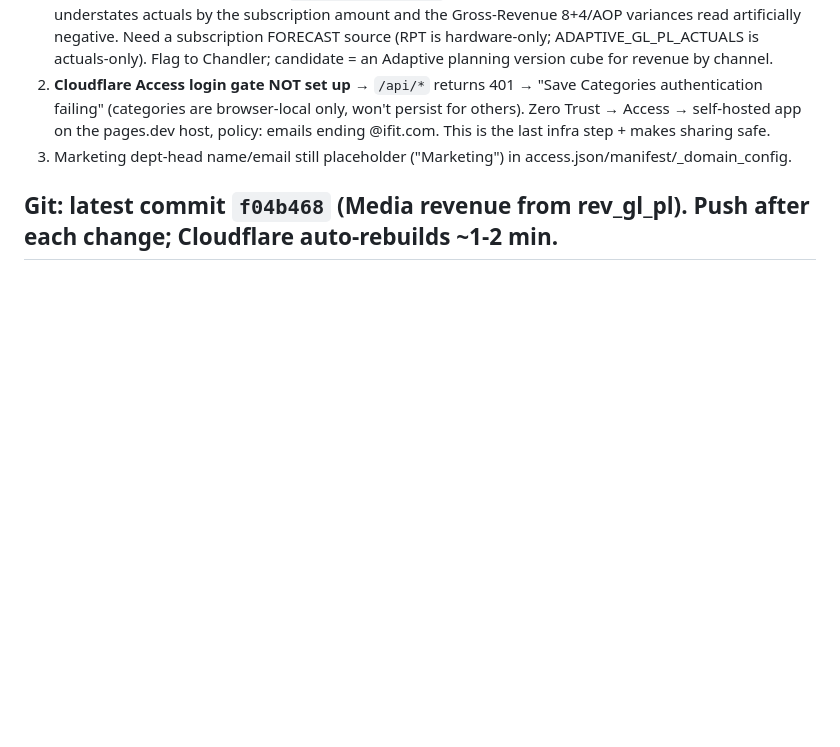
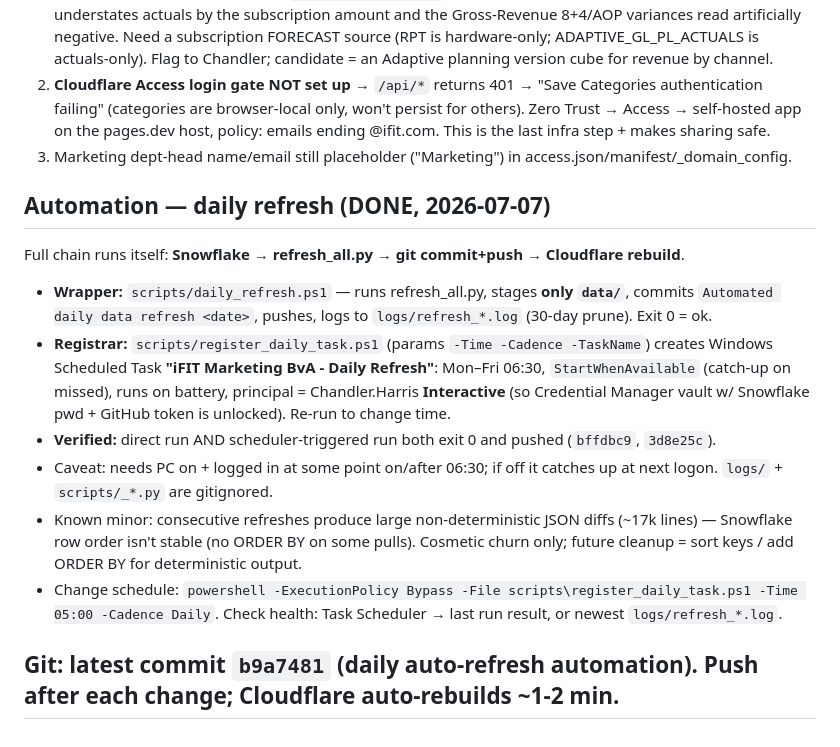
Before and after one commit to chandlerharris-alt/bva-marketing-dashboard, a Markdown page: BUILD_STATE.md, the part around the change. Rendered like a GitHub page; blank space fills up the shorter version.

Commit message:
BUILD_STATE: document daily auto-refresh automation

```diff
--- a/BUILD_STATE.md
+++ b/BUILD_STATE.md
@@ -42,4 +42,13 @@ Snowflake → `scripts/refresh_all.py`→`refresh_dept.py` → `data/marketing.j
 2. **Cloudflare Access login gate NOT set up** → `/api/*` returns 401 → "Save Categories authentication failing" (categories are browser-local only, won't persist for others). Zero Trust → Access → self-hosted app on the pages.dev host, policy: emails ending @ifit.com. This is the last infra step + makes sharing safe.
 3. Marketing dept-head name/email still placeholder ("Marketing") in access.json/manifest/_domain_config.
 
-## Git: latest commit `f04b468` (Media revenue from rev_gl_pl). Push after each change; Cloudflare auto-rebuilds ~1-2 min.
+## Automation — daily refresh (DONE, 2026-07-07)
+Full chain runs itself: **Snowflake → refresh_all.py → git commit+push → Cloudflare rebuild**.
+- **Wrapper:** `scripts/daily_refresh.ps1` — runs refresh_all.py, stages **only `data/`**, commits `Automated daily data refresh <date>`, pushes, logs to `logs/refresh_*.log` (30-day prune). Exit 0 = ok.
+- **Registrar:** `scripts/register_daily_task.ps1` (params `-Time -Cadence -TaskName`) creates Windows Scheduled Task **"iFIT Marketing BvA - Daily Refresh"**: Mon–Fri 06:30, `StartWhenAvailable` (catch-up on missed), runs on battery, principal = Chandler.Harris **Interactive** (so Credential Manager vault w/ Snowflake pwd + GitHub token is unlocked). Re-run to change time.
+- **Verified:** direct run AND scheduler-triggered run both exit 0 and pushed (`bffdbc9`, `3d8e25c`).
+- Caveat: needs PC on + logged in at some point on/after 06:30; if off it catches up at next logon. `logs/` + `scripts/_*.py` are gitignored.
+- Known minor: consecutive refreshes produce large non-deterministic JSON diffs (~17k lines) — Snowflake row order isn't stable (no ORDER BY on some pulls). Cosmetic churn only; future cleanup = sort keys / add ORDER BY for deterministic output.
+- Change schedule: `powershell -ExecutionPolicy Bypass -File scripts\register_daily_task.ps1 -Time 05:00 -Cadence Daily`. Check health: Task Scheduler → last run result, or newest `logs/refresh_*.log`.
+
+## Git: latest commit `b9a7481` (daily auto-refresh automation). Push after each change; Cloudflare auto-rebuilds ~1-2 min.
```
